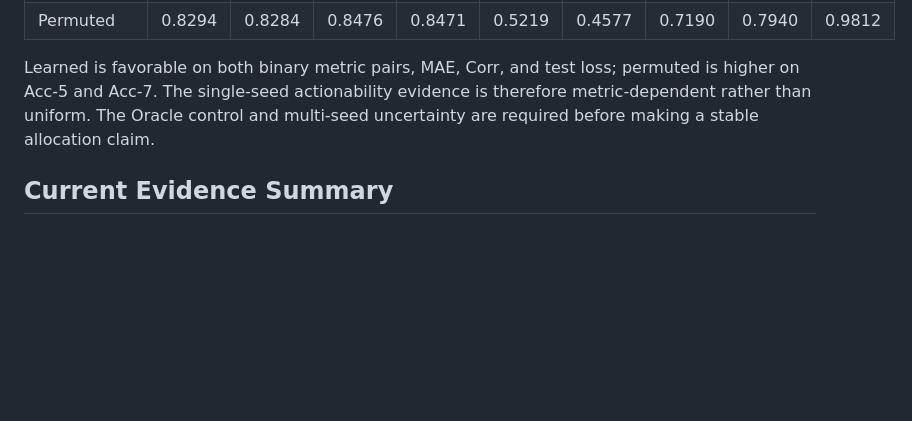
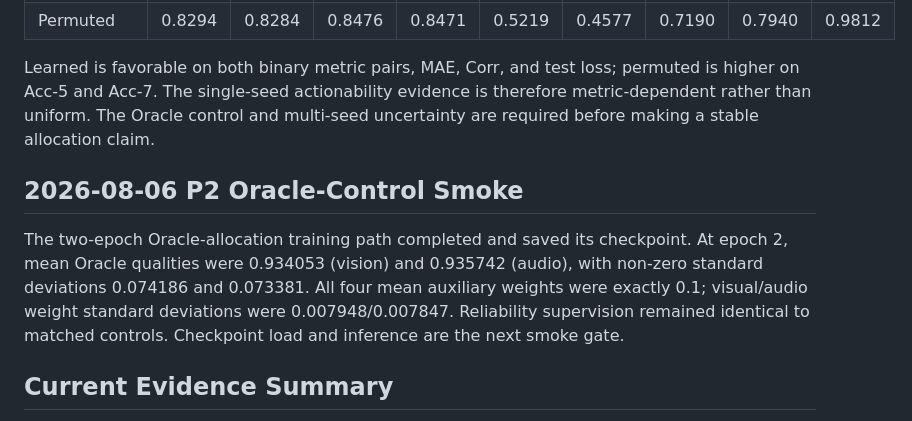
Before and after one commit to augustuswtx/emo, a Markdown page: docs/experiment-log.md, the part around the change. Rendered like a GitHub page; blank space fills up the shorter version.

Commit message:
Record Oracle smoke training and next checkpoint gate

```diff
--- a/docs/experiment-log.md
+++ b/docs/experiment-log.md
@@ -394,6 +394,15 @@ permuted is higher on Acc-5 and Acc-7. The single-seed actionability evidence is
 therefore metric-dependent rather than uniform. The Oracle control and
 multi-seed uncertainty are required before making a stable allocation claim.
 
+## 2026-08-06 P2 Oracle-Control Smoke
+
+The two-epoch Oracle-allocation training path completed and saved its
+checkpoint. At epoch 2, mean Oracle qualities were 0.934053 (vision) and
+0.935742 (audio), with non-zero standard deviations 0.074186 and 0.073381.
+All four mean auxiliary weights were exactly 0.1; visual/audio weight standard
+deviations were 0.007948/0.007847. Reliability supervision remained identical
+to matched controls. Checkpoint load and inference are the next smoke gate.
+
 ## Current Evidence Summary
 
 The paper is being reframed from "MFON + three add-on modules" to a quality-guided multimodal fusion and optimization framework:
```
Also changed, not shown: PROJECT-CONTEXT-LATEST.md (+13 -5 lines), docs/experiment-plan-v4.md (+1 -0 lines).
